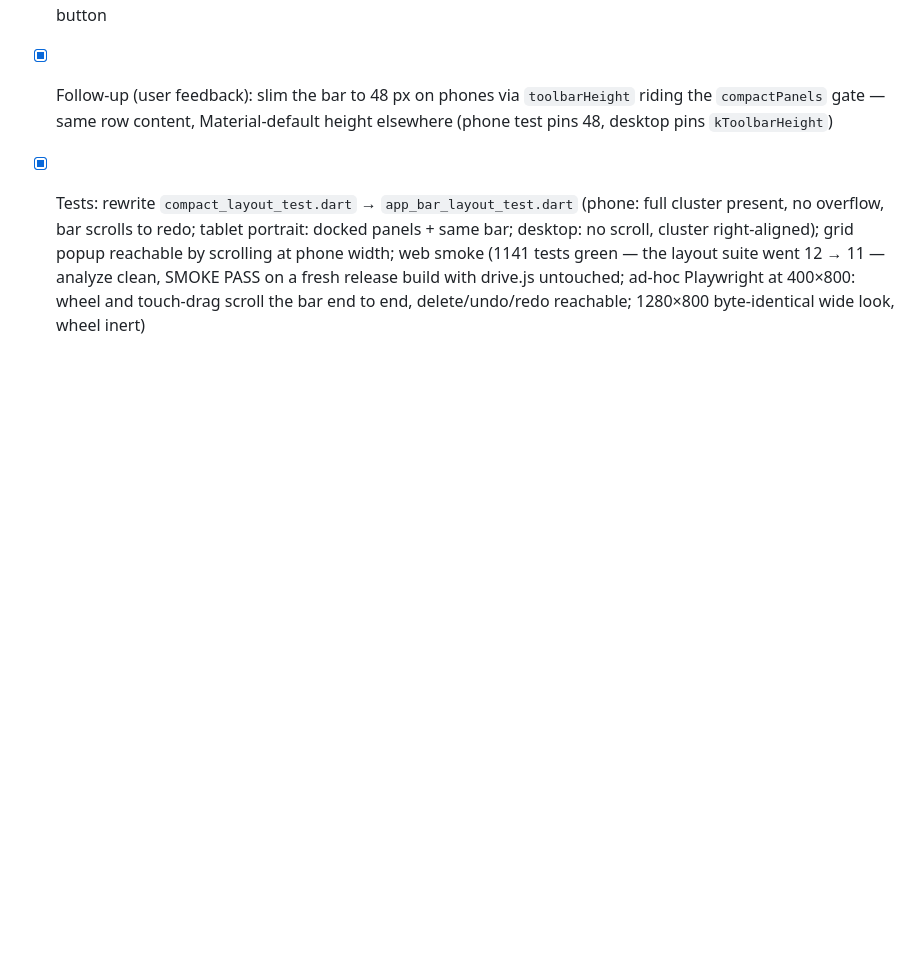
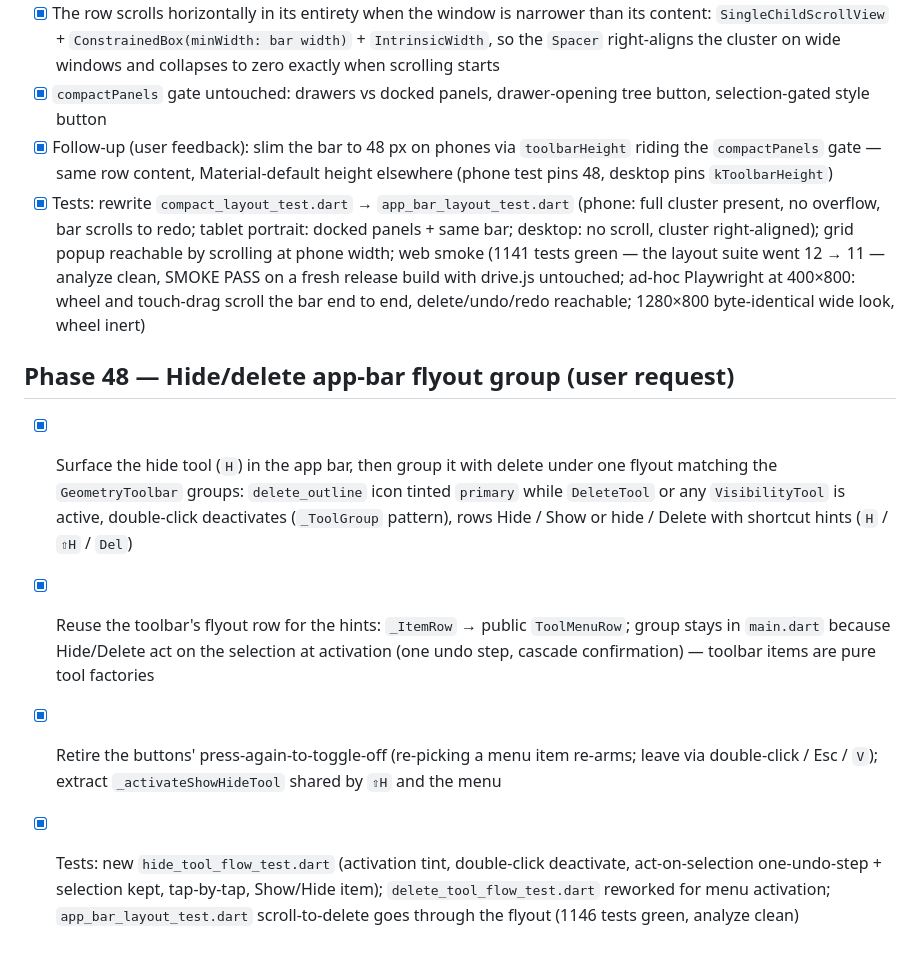
Before and after one commit to steveSuave/regula, a Markdown page: docs/TODO.md, the part around the change. Drawn GitHub-style; blank space fills up the shorter version.

```diff
--- a/docs/TODO.md
+++ b/docs/TODO.md
@@ -408,3 +408,9 @@ Definition of done for each phase: code merged, tests passing, `docs/TODO.md` up
 - [x] `compactPanels` gate untouched: drawers vs docked panels, drawer-opening tree button, selection-gated style button
 - [x] Follow-up (user feedback): slim the bar to 48 px on phones via `toolbarHeight` riding the `compactPanels` gate — same row content, Material-default height elsewhere (phone test pins 48, desktop pins `kToolbarHeight`)
 - [x] Tests: rewrite `compact_layout_test.dart` → `app_bar_layout_test.dart` (phone: full cluster present, no overflow, bar scrolls to redo; tablet portrait: docked panels + same bar; desktop: no scroll, cluster right-aligned); grid popup reachable by scrolling at phone width; web smoke (1141 tests green — the layout suite went 12 → 11 — analyze clean, SMOKE PASS on a fresh release build with drive.js untouched; ad-hoc Playwright at 400×800: wheel and touch-drag scroll the bar end to end, delete/undo/redo reachable; 1280×800 byte-identical wide look, wheel inert)
+
+## Phase 48 — Hide/delete app-bar flyout group (user request)
+- [x] Surface the hide tool (`H`) in the app bar, then group it with delete under one flyout matching the `GeometryToolbar` groups: `delete_outline` icon tinted `primary` while `DeleteTool` or any `VisibilityTool` is active, double-click deactivates (`_ToolGroup` pattern), rows Hide / Show or hide / Delete with shortcut hints (`H` / `⇧H` / `Del`)
+- [x] Reuse the toolbar's flyout row for the hints: `_ItemRow` → public `ToolMenuRow`; group stays in `main.dart` because Hide/Delete act on the selection at activation (one undo step, cascade confirmation) — toolbar items are pure tool factories
+- [x] Retire the buttons' press-again-to-toggle-off (re-picking a menu item re-arms; leave via double-click / Esc / `V`); extract `_activateShowHideTool` shared by `⇧H` and the menu
+- [x] Tests: new `hide_tool_flow_test.dart` (activation tint, double-click deactivate, act-on-selection one-undo-step + selection kept, tap-by-tap, Show/Hide item); `delete_tool_flow_test.dart` reworked for menu activation; `app_bar_layout_test.dart` scroll-to-delete goes through the flyout (1146 tests green, analyze clean)
```
Also changed, not shown: docs/STATUS.md (+19 -0 lines).
